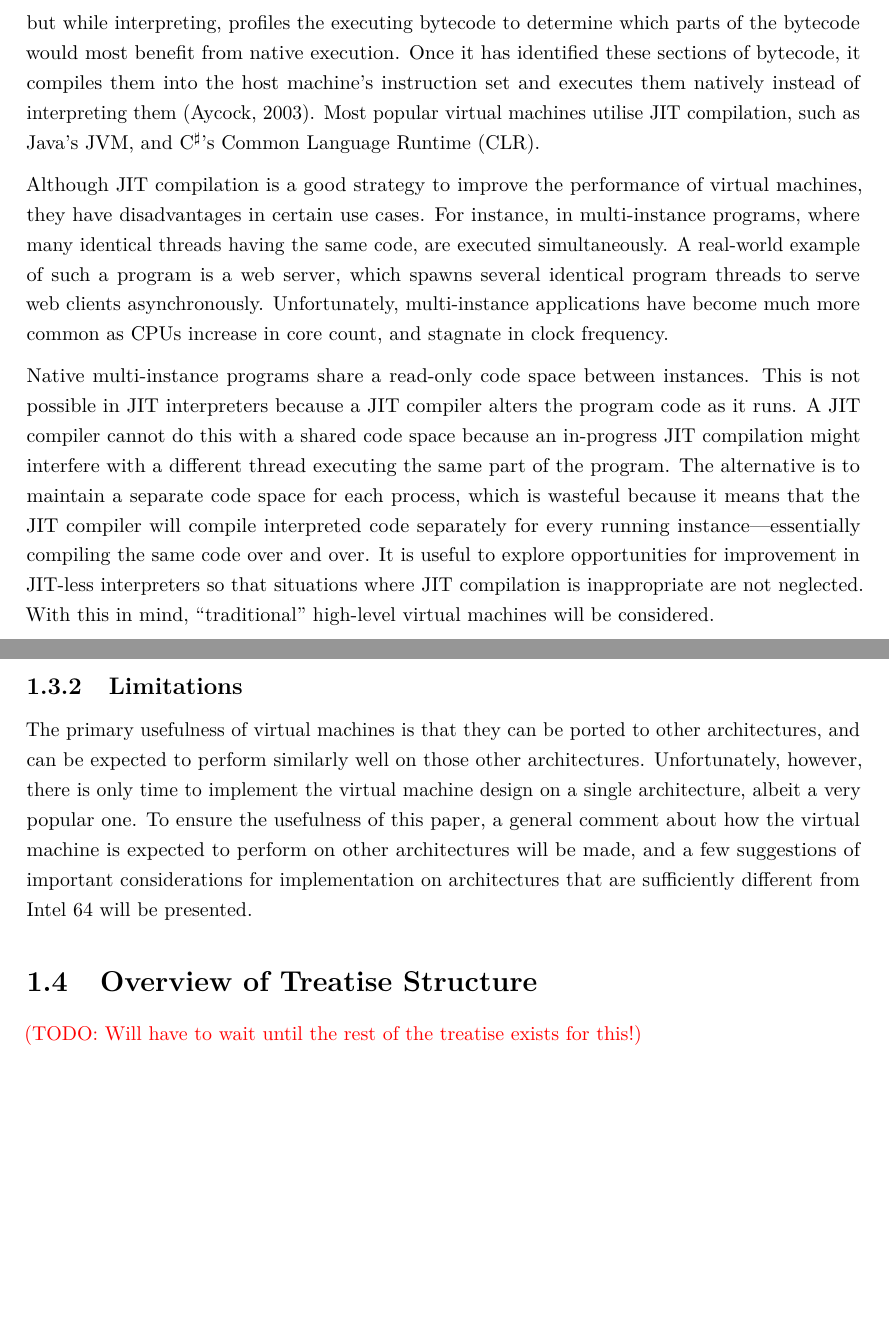
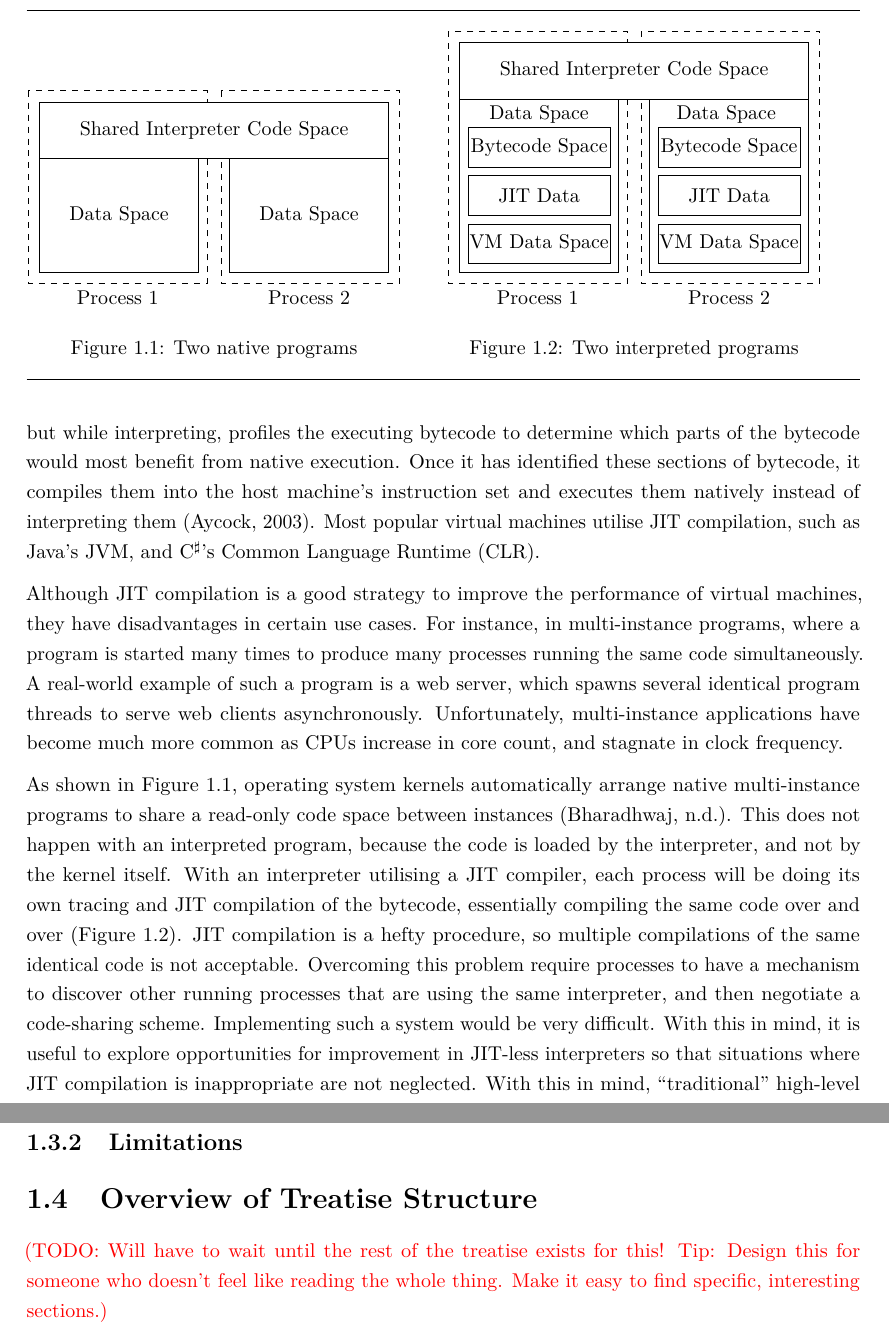
Before and after one commit to mattsains/treatise, a LaTeX thesis (Paper/Treatise.tex): two parts of pages 8 and 10 of 17 before the commit and two parts of pages 8 and 11 of 18 after it, joined at a grey line, cut at the place of the change, the shorter picture padded with empty space. Compiled offline with pdfLaTeX.

Commit message:
[WIP] Treatise

```diff
--- a/Paper/Treatise.tex
+++ b/Paper/Treatise.tex
@@ -51,8 +51,39 @@
 
 		The interpretation of bytecode on any virtual machine is significantly slower than executing native code \citep{optimizingindirectbranch}. Just-in-time (JIT) compilation tries to bring ``the best of both worlds'' together. Modern JIT interpreters begin with the normal interpretation process, but while interpreting, profiles the executing bytecode to determine which parts of the bytecode would most benefit from native execution. Once it has identified these sections of bytecode, it compiles them into the host machine's instruction set and executes them natively instead of interpreting them \citep{historyjit}. Most popular virtual machines utilise JIT compilation, such as Java's JVM, and C$^\sharp$'s Common Language Runtime (CLR).
 
-		Although JIT compilation is a good strategy to improve the performance of virtual machines, they have disadvantages in certain use cases. For instance, in multi-instance programs, where many identical threads having the same code, are executed simultaneously. A real-world example of such a program is a web server, which spawns several identical program threads to serve web clients asynchronously. Unfortunately, multi-instance applications have become much more common as CPUs increase in core count, and stagnate in clock frequency.
+		Although JIT compilation is a good strategy to improve the performance of virtual machines, they have disadvantages in certain use cases. For instance, in multi-instance programs, where a program is started many times to produce many processes running the same code simultaneously. A real-world example of such a program is a web server, which spawns several identical program threads to serve web clients asynchronously. Unfortunately, multi-instance applications have become much more common as CPUs increase in core count, and stagnate in clock frequency.
 
-		Native multi-instance programs share a read-only code space between instances. This is not possible in JIT interpreters because a JIT compiler alters the program code as it runs. A JIT compiler cannot do this with a shared code space because an in-progress JIT compilation might interfere with a different thread executing the same part of the program. The alternative is to maintain a separate code space for each process, which is wasteful because it means that the JIT compiler will compile interpreted code separately for every running instance---essentially compiling the same code over and over. It is useful to explore opportunities for improvement in JIT-less interpreters so that situations where JIT compilation is inappropriate are not neglected. With this in mind, ``traditional'' high-level virtual machines will be considered.
+		As shown in Figure \ref{fig:nativeprogram}, operating system kernels automatically arrange native multi-instance programs to share a read-only code space between instances \citep{sharedcodepatent}. This does not happen with an interpreted program, because the code is loaded by the interpreter, and not by the kernel itself. With an interpreter utilising a JIT compiler, each process will be doing its own tracing and JIT compilation of the bytecode, essentially compiling the same code over and over (Figure \ref{fig:interpretedprogram}). JIT compilation is a hefty procedure, so multiple compilations of the same identical code is not acceptable. Overcoming this problem require processes to have a mechanism to discover other running processes that are using the same interpreter, and then negotiate a code-sharing scheme. Implementing such a system would be very difficult. With this in mind, it is useful to explore opportunities for improvement in JIT-less interpreters so that situations where JIT compilation is inappropriate are not neglected. With this in mind, ``traditional'' high-level virtual machines will be considered.
+
+		\begin{doublefig}
+			\begin{halffig}
+				\begin{tikzpicture}
+				\draw (-0.2, 0.2) [dashed] rectangle (2.95, -3.2) node[below] at (1.375, -3.2) {Process 1};
+				\draw (3.2, 0.2) [dashed] rectangle (6.35, -3.2) node[below] at (4.75, -3.2) {Process 2};
+				\draw (0,0) [fill=white] rectangle (6.15,-1) node[midway] {Shared Interpreter Code Space};
+				\draw (0,-1) rectangle (2.8, -3) node[midway] {Data Space};
+				\draw (3.35,-1) rectangle (6.15, -3) node[midway] {Data Space};
+				\end{tikzpicture}
+				\caption{Two native programs}
+				\label{fig:nativeprogram}
+			\end{halffig}
+			\begin{halffig}
+				\begin{tikzpicture}
+				\draw (-0.2, 0.2) [dashed] rectangle (2.95, -4.25) node[below] at (1.375, -4.25) {Process 1};
+				\draw (3.2, 0.2) [dashed] rectangle (6.35, -4.25) node[below] at (4.75, -4.25) {Process 2};
+				\draw (0,0) [fill=white] rectangle (6.15,-1) node[midway] {Shared Interpreter Code Space};
+				\draw (0,-1) rectangle (2.8, -4.05) node[below] at (1.4,-1) {Data Space};
+				\draw (3.35, -1) rectangle (6.15, -4.05) node[below] at (4.7,-1) {Data Space};
+				\draw (0.15, -1.5) rectangle (2.65, -2.2) node[midway] {Bytecode Space};
+				\draw (3.5, -1.5) rectangle (6, -2.2) node[midway] {Bytecode Space};
+				\draw (0.15, -2.35) rectangle (2.65, -3.05) node[midway] {JIT Data};
+				\draw (3.5, -2.35) rectangle (6, -3.05) node[midway] {JIT Data};
+				\draw (0.15, -3.2) rectangle (2.65, -3.9) node[midway] {VM Data Space};
+				\draw (3.5, -3.2) rectangle (6, -3.9) node[midway] {VM Data Space};
+				\end{tikzpicture}
+				\caption{Two interpreted programs}
+				\label{fig:interpretedprogram}
+			\end{halffig}
+		\end{doublefig}
 
 		\subsubsection{Traditional Virtual Machines}
@@ -134,14 +160,10 @@ print regA
 			The virtual machine will target the Intel 64 host machine architecture, and will be written mostly in assembly, with some operating system-facing code written in C for ease of development.
 
 		\subsection{Limitations}
-			The primary usefulness of virtual machines is that they can be ported to other architectures, and can be expected to perform similarly well on those other architectures. Unfortunately, however, there is only time to implement the virtual machine design on a single architecture, albeit a very popular one. To ensure the usefulness of this paper, a general comment about how the virtual machine is expected to perform on other architectures will be made, and a few suggestions of important considerations for implementation on architectures that are sufficiently  different from Intel 64 will be presented.
+
 
 	\section{Overview of Treatise Structure}
-		\todo{Will have to wait until the rest of the treatise exists for this!}
-
-% Optional
-%\chapter{Requirements Gathering}
-%	\todo{Leaning towards removing this section}
+		\todo{Will have to wait until the rest of the treatise exists for this! Tip: Design this for someone who doesn't feel like reading the whole thing. Make it easy to find specific, interesting sections.}
 
 % 10-12 pages
 \chapter{Problem Exposition}
```
Also changed, not shown: Paper/bibliography.bib (+8 -0 lines), Paper/preamble.tex (+26 -0 lines), Paper/Treatise.tex (48 more changed lines). Lines whose indentation alone changed are shown as unchanged.
